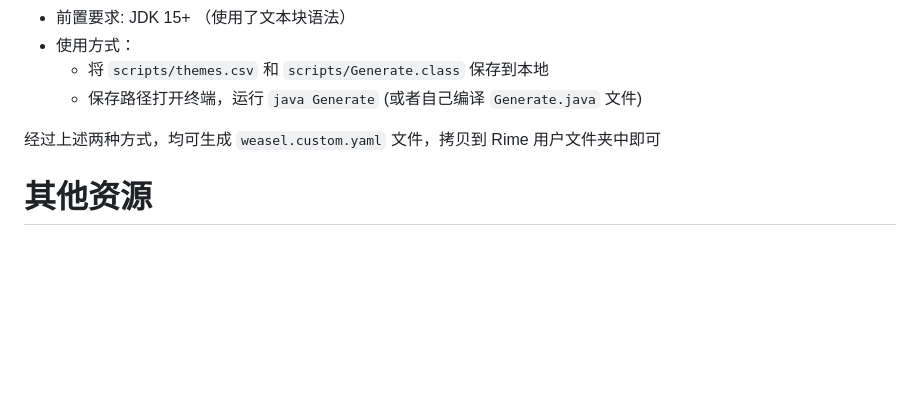
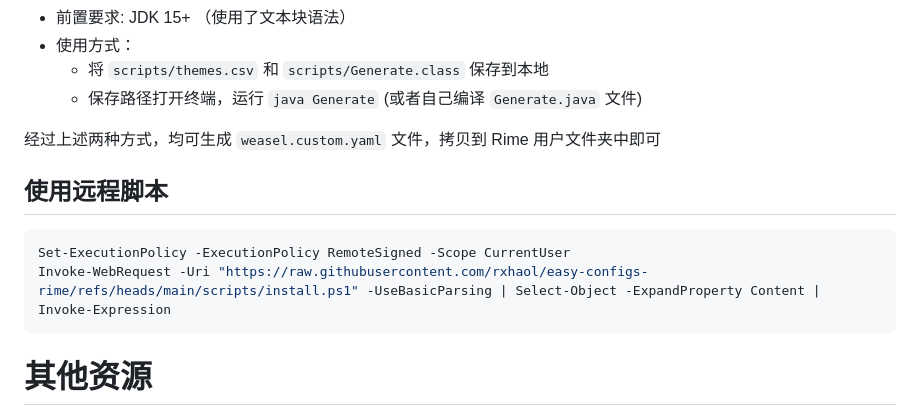
Before and after one commit to rxhaol/easy-configs-rime, a Markdown page: README.md, the part around the change. GitHub-like rendering; blank space fills up the shorter version.

Commit message:
update: shell usage

````diff
--- a/README.md
+++ b/README.md
@@ -142,6 +142,13 @@
 
 经过上述两种方式，均可生成 `weasel.custom.yaml` 文件，拷贝到 Rime 用户文件夹中即可
 
+## 使用远程脚本
+
+```shell
+Set-ExecutionPolicy -ExecutionPolicy RemoteSigned -Scope CurrentUser
+Invoke-WebRequest -Uri "https://raw.githubusercontent.com/rxhaol/easy-configs-rime/refs/heads/main/scripts/install.ps1" -UseBasicParsing | Select-Object -ExpandProperty Content | Invoke-Expression
+```
+
 # 其他资源
 
 - [传统色](https://colors.masantu.com/#/)
````
